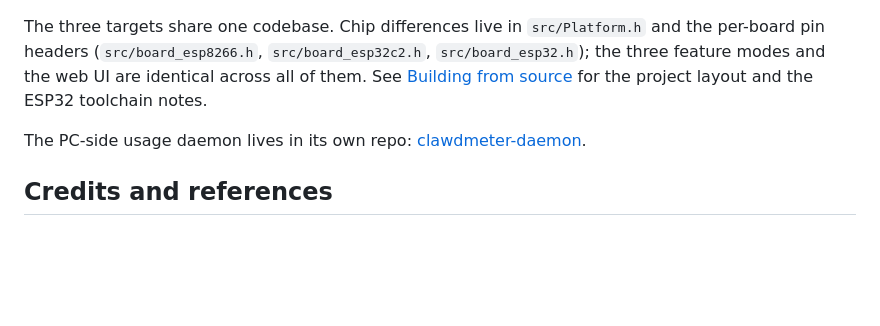
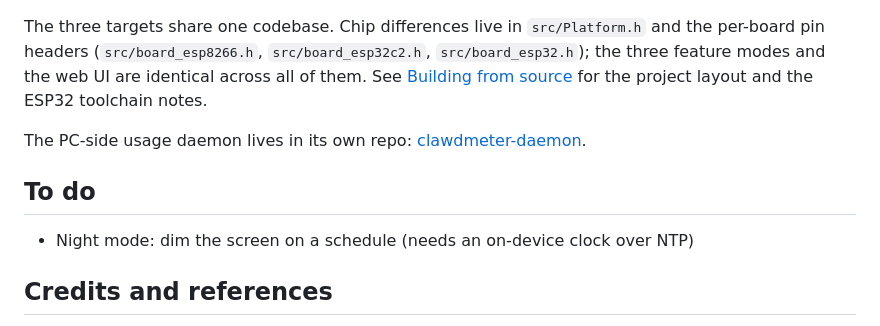
Before and after one commit to itsfuad/DeskMate, a Markdown page: README.md, the part around the change. GitHub-like rendering; blank space fills up the shorter version.

Commit message:
README: add a To do section with night mode (scheduled dimming)

```diff
--- a/README.md
+++ b/README.md
@@ -114,6 +114,10 @@ The three targets share one codebase. Chip differences live in `src/Platform.h`
 
 The PC-side usage daemon lives in its own repo: [clawdmeter-daemon](https://github.com/giovi321/clawdmeter-daemon).
 
+## To do
+
+- Night mode: dim the screen on a schedule (needs an on-device clock over NTP)
+
 ## Credits and references
 
 - GeekMagic SmallTV and SmallTV-Pro, the original product and stock firmware ([GeekMagicClock/smalltv-pro](https://github.com/GeekMagicClock/smalltv-pro)).
```
